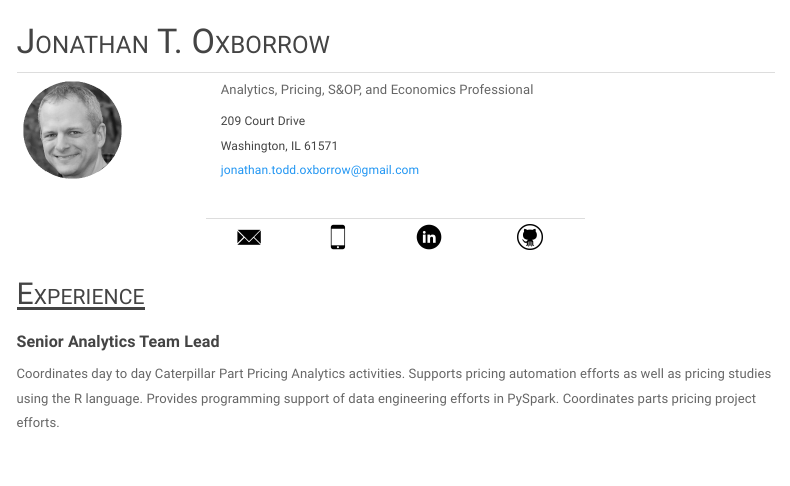
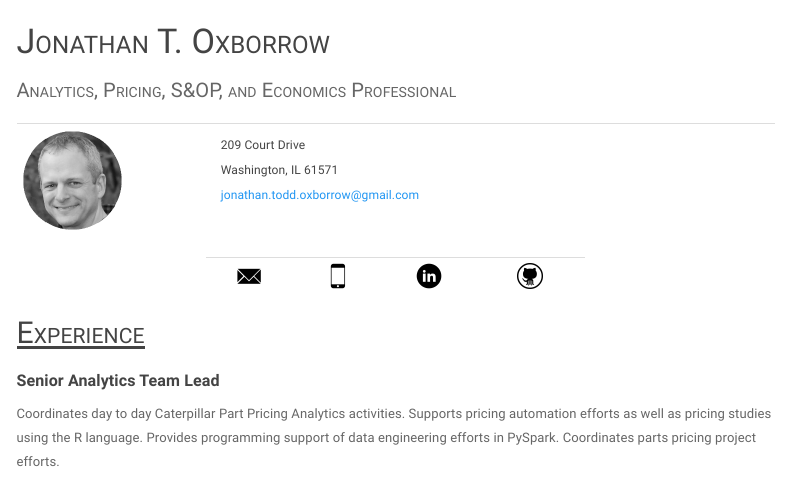
Before and after one commit to joxborrow/joxborrow.github.io, an R Markdown document (index.Rmd): the page in a window 1100 px wide, from its top. Rendered offline with R 4.5, knitr and Pandoc, with nearby package versions; menus at the side of the page are left out.

Commit message:
title changes

```diff
--- a/index.Rmd
+++ b/index.Rmd
@@ -32,10 +36,10 @@ h5 {
 
 # [Jonathan T. Oxborrow]{.smallcaps}
 
+[[Analytics, Pricing, S&OP, and Economics Professional]{.smallcaps}]{#my-subtitle}
+
 +-------------------------------------+:----------------------------------------------------------------------------------------------------------+
-| ![](assets/avatar.png){width="100"} | Analytics, Pricing, S&OP, and Economics Professional                                                      |
-|                                     |                                                                                                           |
-|                                     | ###### 209 Court Drive                                                                                    |
+| ![](assets/avatar.png){width="100"} | ###### 209 Court Drive                                                                                    |
 |                                     |                                                                                                           |
 |                                     | ###### Washington, IL 61571                                                                               |
 |                                     |                                                                                                           |
```
Also changed, not shown: index.html, index.Rmd (4 more changed lines).
